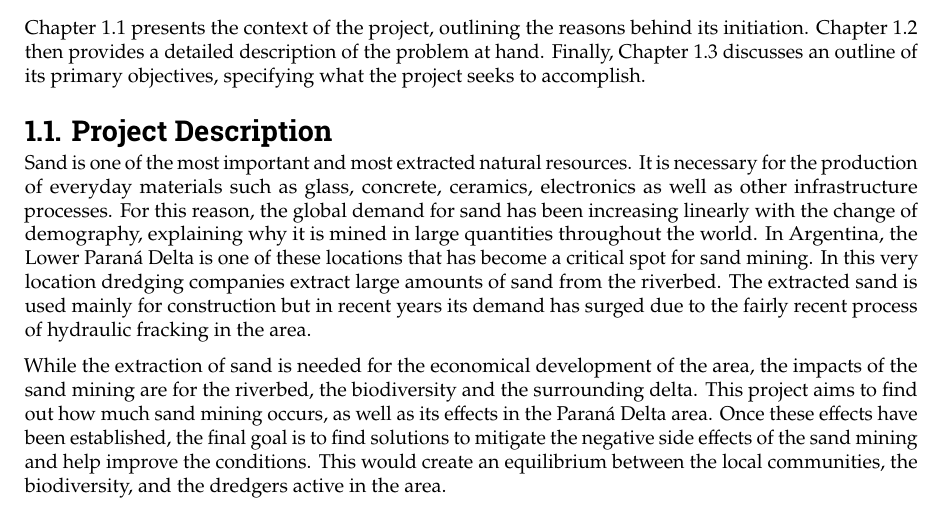
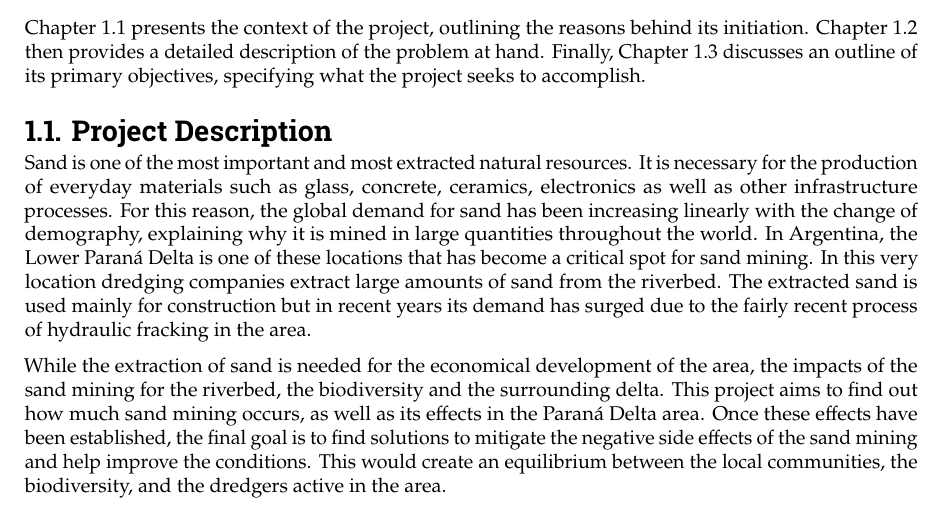
Before and after one commit to Njeapp2/bibtex, a LaTeX thesis (report.tex, which reads mainmatter/1-Introduction.tex): part of page 7 of 122, cut so that both start at the same text. Compiled offline with pdfLaTeX.

Commit message:
Update on Overleaf.

```diff
--- a/mainmatter/1-Introduction.tex
+++ b/mainmatter/1-Introduction.tex
@@ -8,7 +8,7 @@ Sand is one of the most important and most extracted natural resources. It is ne
 
 
 
-While the extraction of sand is needed for the economical development of the area, the impacts of the sand mining are for the riverbed, the biodiversity and the surrounding delta. This project aims to find out how much sand mining occurs, as well as its effects in the Paraná Delta area. Once these effects have been established, the final goal is to find solutions to mitigate the negative side effects of the sand mining and help improve the conditions. This would create an equilibrium between the local communities, the biodiversity, and the dredgers active in the area.
+While the extraction of sand is needed for the economical development of the area, the impacts of the sand mining for the riverbed, the biodiversity and the surrounding delta. This project aims to find out how much sand mining occurs, as well as its effects in the Paraná Delta area. Once these effects have been established, the final goal is to find solutions to mitigate the negative side effects of the sand mining and help improve the conditions. This would create an equilibrium between the local communities, the biodiversity, and the dredgers active in the area.
 
 \begin{figure}[H]
     \centering    \includegraphics[width=0.70\linewidth]{figures/ch2/Paraná.png}
```
